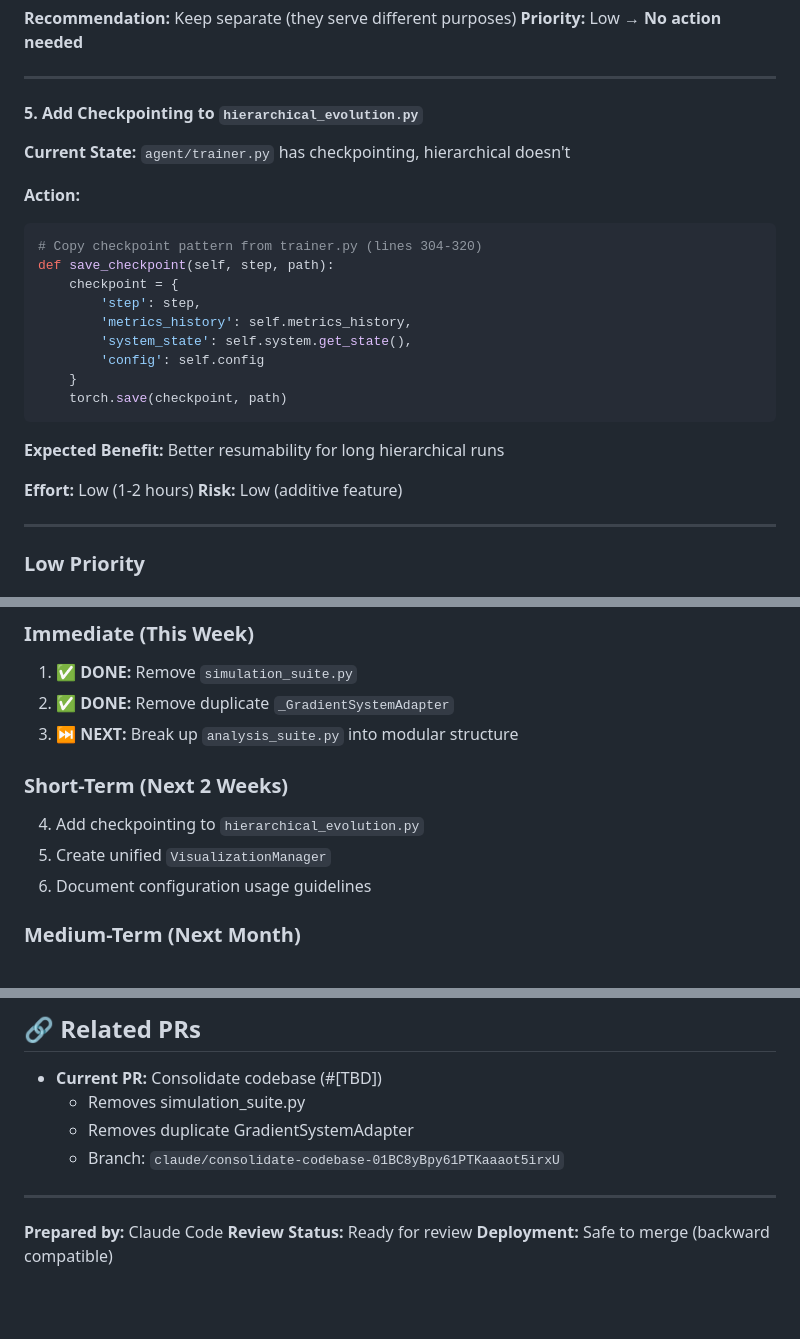
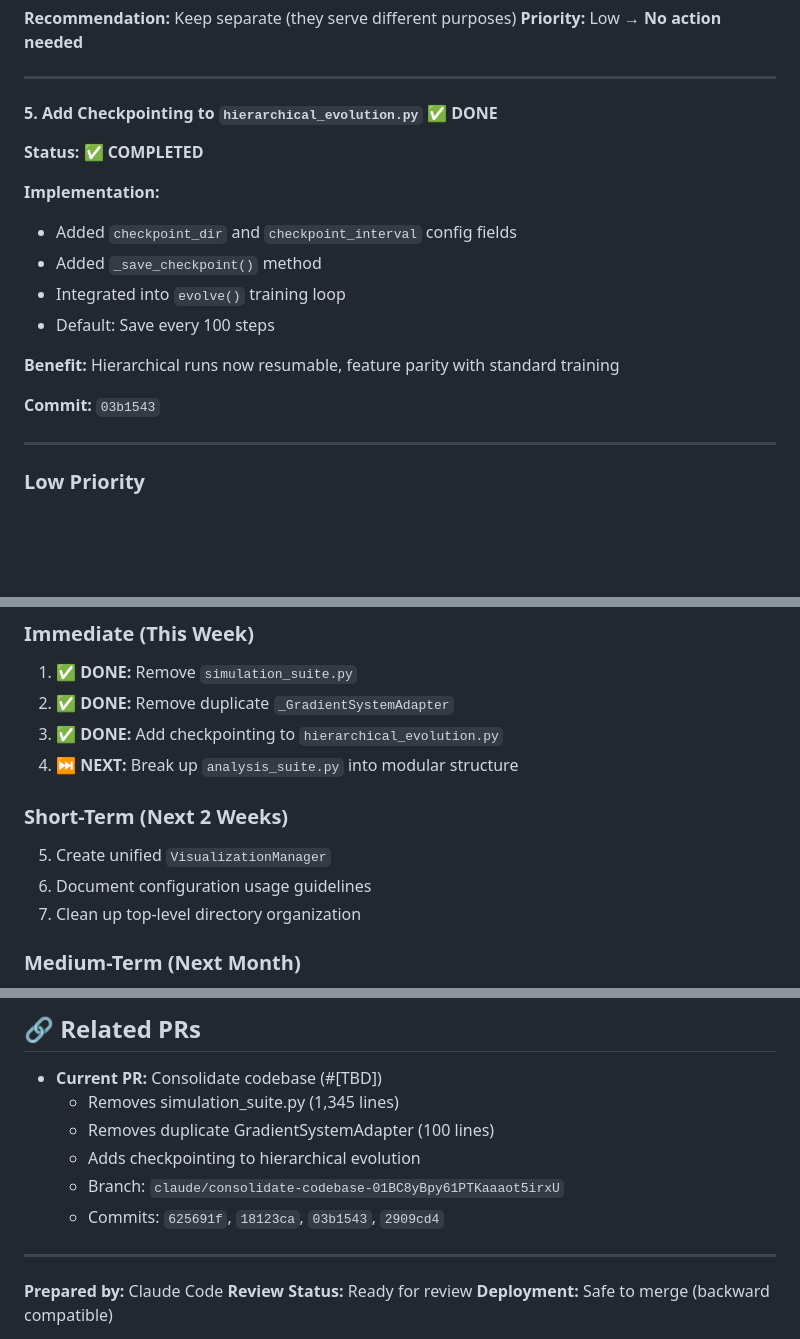
Before and after one commit to cdenn016/emergence---transformer---gauge-VFE, a Markdown page: CONSOLIDATION_SUMMARY.md, 3 parts joined by grey strips. GitHub-like rendering; blank space fills up the shorter version.

````diff
--- a/CONSOLIDATION_SUMMARY.md
+++ b/CONSOLIDATION_SUMMARY.md
@@ -207,27 +242,19 @@ class VisualizationManager:
 
 ---
 
-#### 5. **Add Checkpointing to `hierarchical_evolution.py`**
+#### 5. **Add Checkpointing to `hierarchical_evolution.py`** ✅ **DONE**
 
-**Current State:** `agent/trainer.py` has checkpointing, hierarchical doesn't
+**Status:** ✅ **COMPLETED**
 
-**Action:**
-```python
-# Copy checkpoint pattern from trainer.py (lines 304-320)
-def save_checkpoint(self, step, path):
-    checkpoint = {
-        'step': step,
-        'metrics_history': self.metrics_history,
-        'system_state': self.system.get_state(),
-        'config': self.config
-    }
-    torch.save(checkpoint, path)
-```
+**Implementation:**
+- Added `checkpoint_dir` and `checkpoint_interval` config fields
+- Added `_save_checkpoint()` method
+- Integrated into `evolve()` training loop
+- Default: Save every 100 steps
 
-**Expected Benefit:** Better resumability for long hierarchical runs
+**Benefit:** Hierarchical runs now resumable, feature parity with standard training
 
-**Effort:** Low (1-2 hours)
-**Risk:** Low (additive feature)
+**Commit:** `03b1543`
 
 ---
 
@@ -282,12 +309,13 @@ These modules serve as **reference examples** of good structure:
 ### Immediate (This Week)
 1. ✅ **DONE:** Remove `simulation_suite.py`
 2. ✅ **DONE:** Remove duplicate `_GradientSystemAdapter`
-3. ⏭️ **NEXT:** Break up `analysis_suite.py` into modular structure
+3. ✅ **DONE:** Add checkpointing to `hierarchical_evolution.py`
+4. ⏭️ **NEXT:** Break up `analysis_suite.py` into modular structure
 
 ### Short-Term (Next 2 Weeks)
-4. Add checkpointing to `hierarchical_evolution.py`
 5. Create unified `VisualizationManager`
 6. Document configuration usage guidelines
+7. Clean up top-level directory organization
 
 ### Medium-Term (Next Month)
 7. Consolidate transformer trainers
@@ -359,9 +388,11 @@ The analysis has identified **~2,000 additional lines** that can be consolidated
 ## 🔗 Related PRs
 
 - **Current PR:** Consolidate codebase (#[TBD])
-  - Removes simulation_suite.py
-  - Removes duplicate GradientSystemAdapter
+  - Removes simulation_suite.py (1,345 lines)
+  - Removes duplicate GradientSystemAdapter (100 lines)
+  - Adds checkpointing to hierarchical evolution
   - Branch: `claude/consolidate-codebase-01BC8yBpy61PTKaaaot5irxU`
+  - Commits: `625691f`, `18123ca`, `03b1543`, `2909cd4`
 
 ---
 
````
Also changed, not shown: other parts of CONSOLIDATION_SUMMARY.md (+38 -2 lines).
